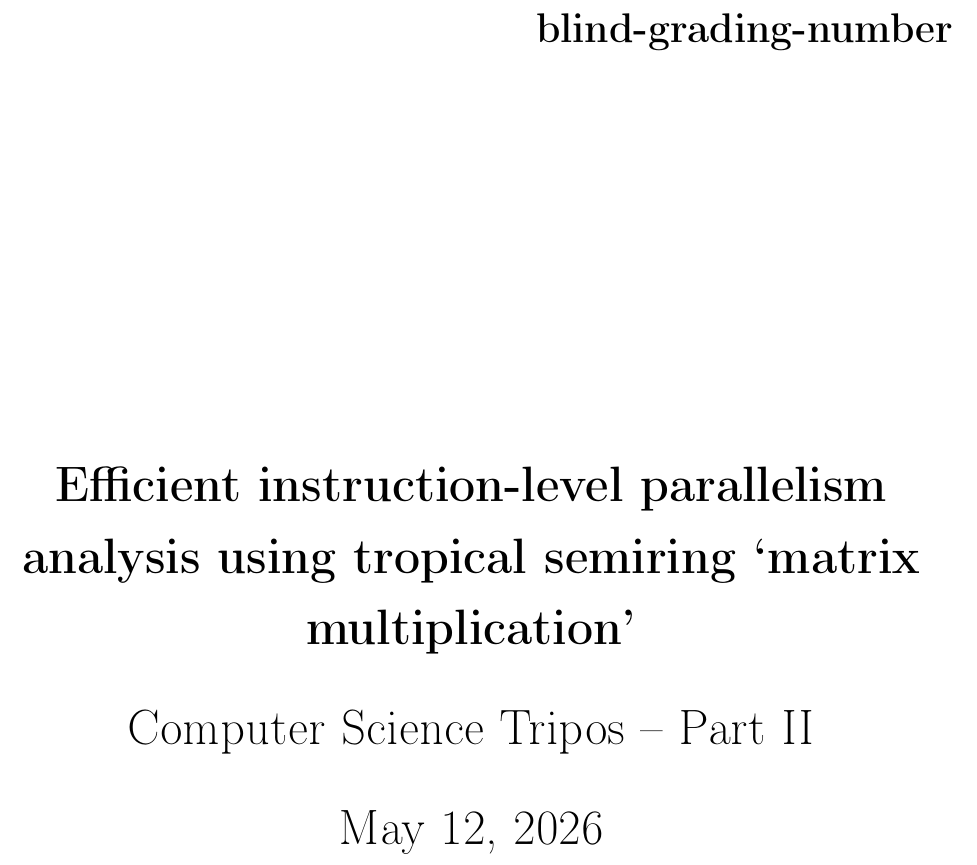
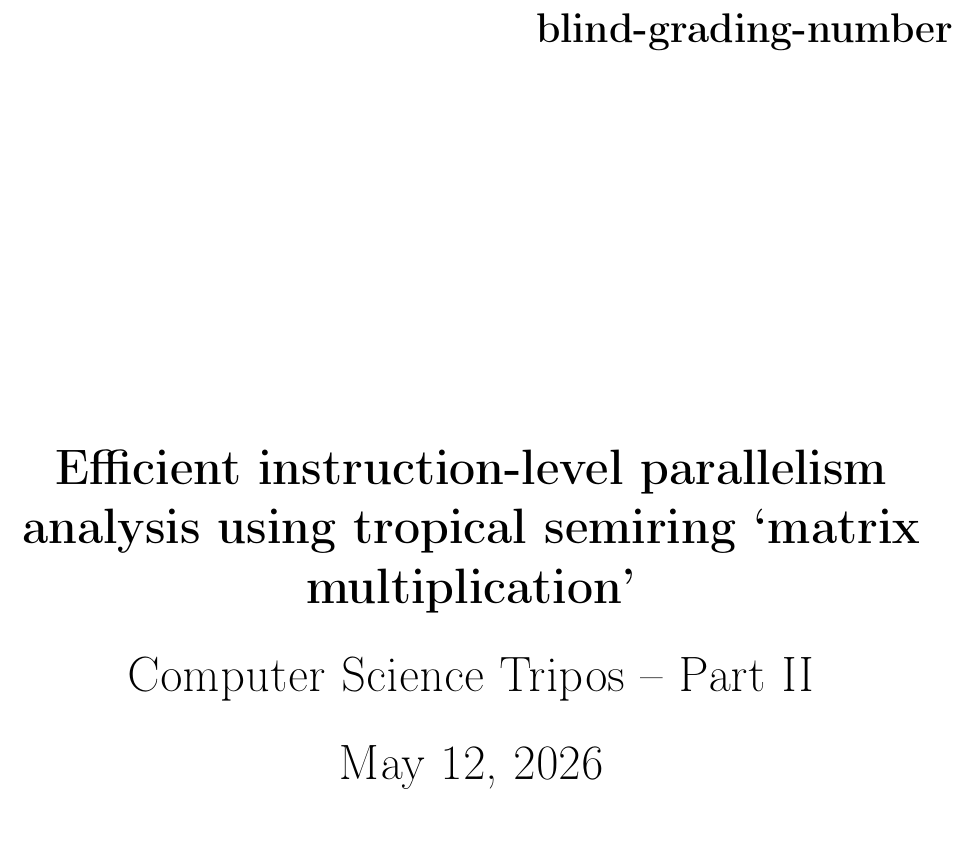
Before and after one commit to bryancrisso/partiiproject, a LaTeX thesis (dissertation/dissertation.tex): part of page 1 of 66 before the commit and part of page 1 of 60 after it, cut so that both start at the same text. Compiled offline with pdfLaTeX.

Commit message:
Shrink line spacing

```diff
--- a/dissertation/dissertation.tex
+++ b/dissertation/dissertation.tex
@@ -136,10 +136,10 @@
 
 %Commands for entering line breaks
 \usepackage{setspace}
-\onehalfspacing
+% \onehalfspacing
 \setlength{\parindent}{0pt}
-\setlength{\parskip}{2.0ex plus0.5ex minus0.2ex}
-\renewcommand\baselinestretch{1.2}
+\setlength{\parskip}{1.5ex plus0.5ex minus0.2ex}
+% \renewcommand\baselinestretch{1.2}
 
 \raggedbottom                           % try to avoid widows and orphans
 \sloppy
```
